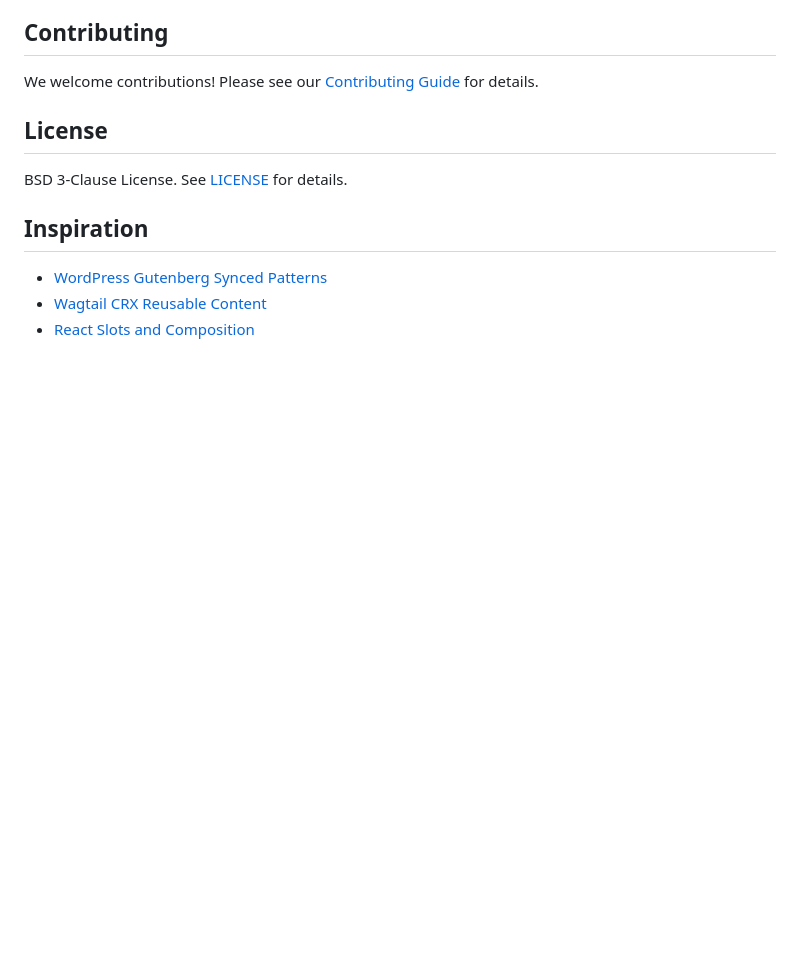
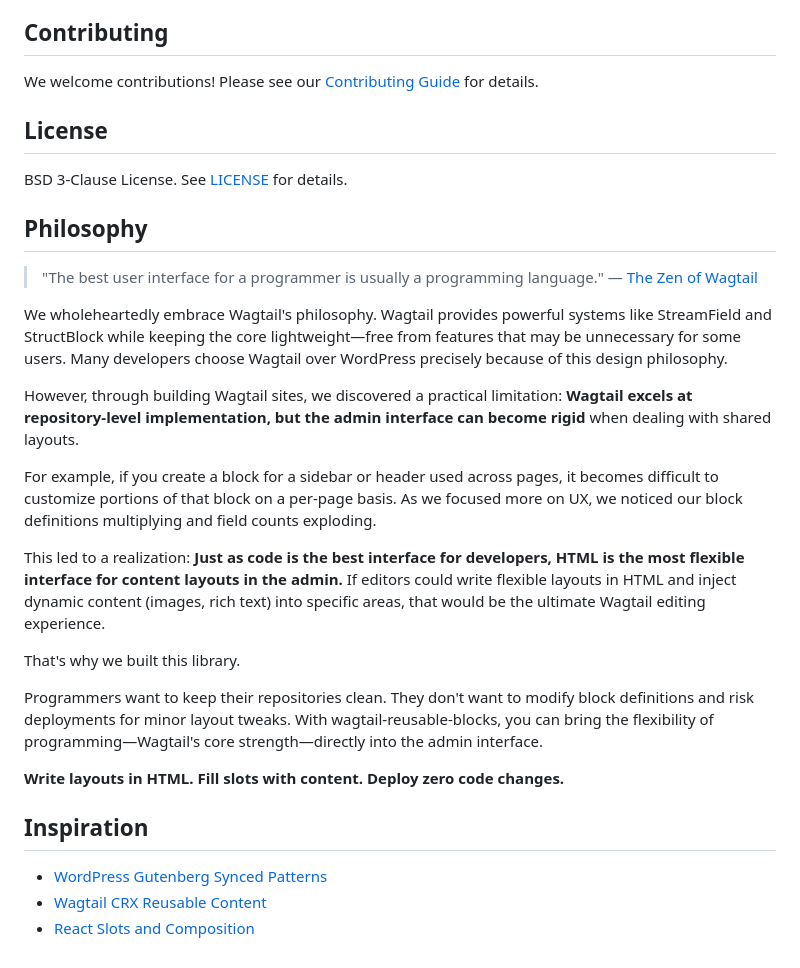
Before and after one commit to kkm-horikawa/wagtail-reusable-blocks, a Markdown page: README.md, the part around the change. Rendered like a GitHub page; blank space fills up the shorter version.

Commit message:
docs: Add Philosophy section to README (#176)
## Summary

- Add a new "Philosophy" section to README explaining the motivation
behind wagtail-reusable-blocks
- Quote Wagtail's official philosophy: "The best user interface for a
programmer is usually a programming language"
- Explain how this library extends that philosophy to the admin
interface

## Why this matters

This section helps Wagtail developers understand:
1. **The problem**: Admin interface rigidity when dealing with shared
layouts
2. **The insight**: HTML is the most flexible interface for content
layouts in admin
3. **The solution**: Write layouts in HTML, fill slots with content,
deploy zero code changes

## Reference

- [The Zen of
Wagtail](https://docs.wagtail.org/en/stable/getting_started/the_zen_of_wagtail.html)

Co-authored-by: Claude Opus 4.5 <noreply@anthropic.com>

```diff
--- a/README.md
+++ b/README.md
@@ -537,6 +537,25 @@ We welcome contributions! Please see our [Contributing Guide](CONTRIBUTING.md) f
 
 BSD 3-Clause License. See [LICENSE](LICENSE) for details.
 
+## Philosophy
+
+> "The best user interface for a programmer is usually a programming language."
+> — [The Zen of Wagtail](https://docs.wagtail.org/en/stable/getting_started/the_zen_of_wagtail.html)
+
+We wholeheartedly embrace Wagtail's philosophy. Wagtail provides powerful systems like StreamField and StructBlock while keeping the core lightweight—free from features that may be unnecessary for some users. Many developers choose Wagtail over WordPress precisely because of this design philosophy.
+
+However, through building Wagtail sites, we discovered a practical limitation: **Wagtail excels at repository-level implementation, but the admin interface can become rigid** when dealing with shared layouts.
+
+For example, if you create a block for a sidebar or header used across pages, it becomes difficult to customize portions of that block on a per-page basis. As we focused more on UX, we noticed our block definitions multiplying and field counts exploding.
+
+This led to a realization: **Just as code is the best interface for developers, HTML is the most flexible interface for content layouts in the admin.** If editors could write flexible layouts in HTML and inject dynamic content (images, rich text) into specific areas, that would be the ultimate Wagtail editing experience.
+
+That's why we built this library.
+
+Programmers want to keep their repositories clean. They don't want to modify block definitions and risk deployments for minor layout tweaks. With wagtail-reusable-blocks, you can bring the flexibility of programming—Wagtail's core strength—directly into the admin interface.
+
+**Write layouts in HTML. Fill slots with content. Deploy zero code changes.**
+
 ## Inspiration
 
 - [WordPress Gutenberg Synced Patterns](https://wordpress.org/documentation/article/reusable-blocks/)
```
